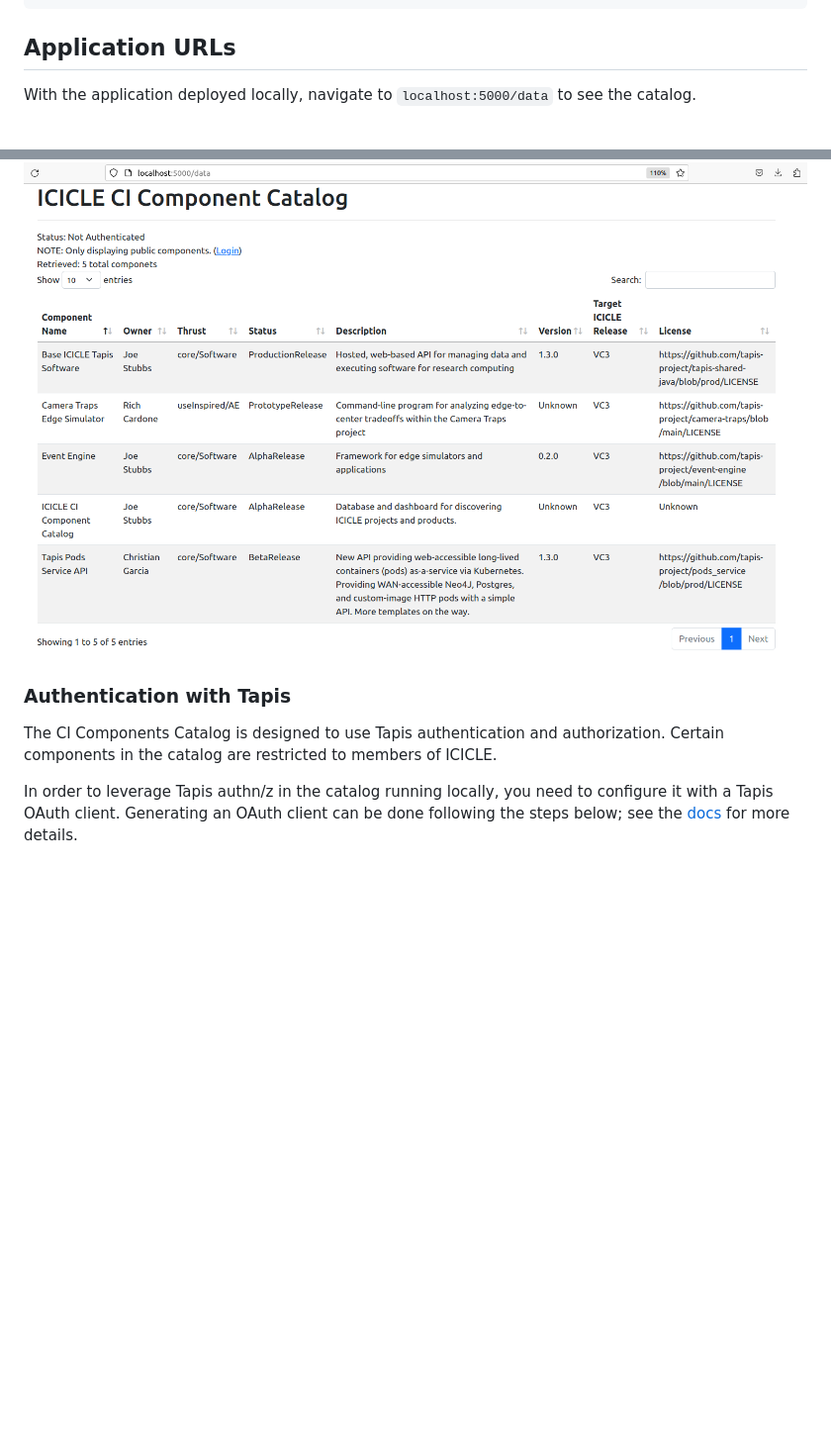
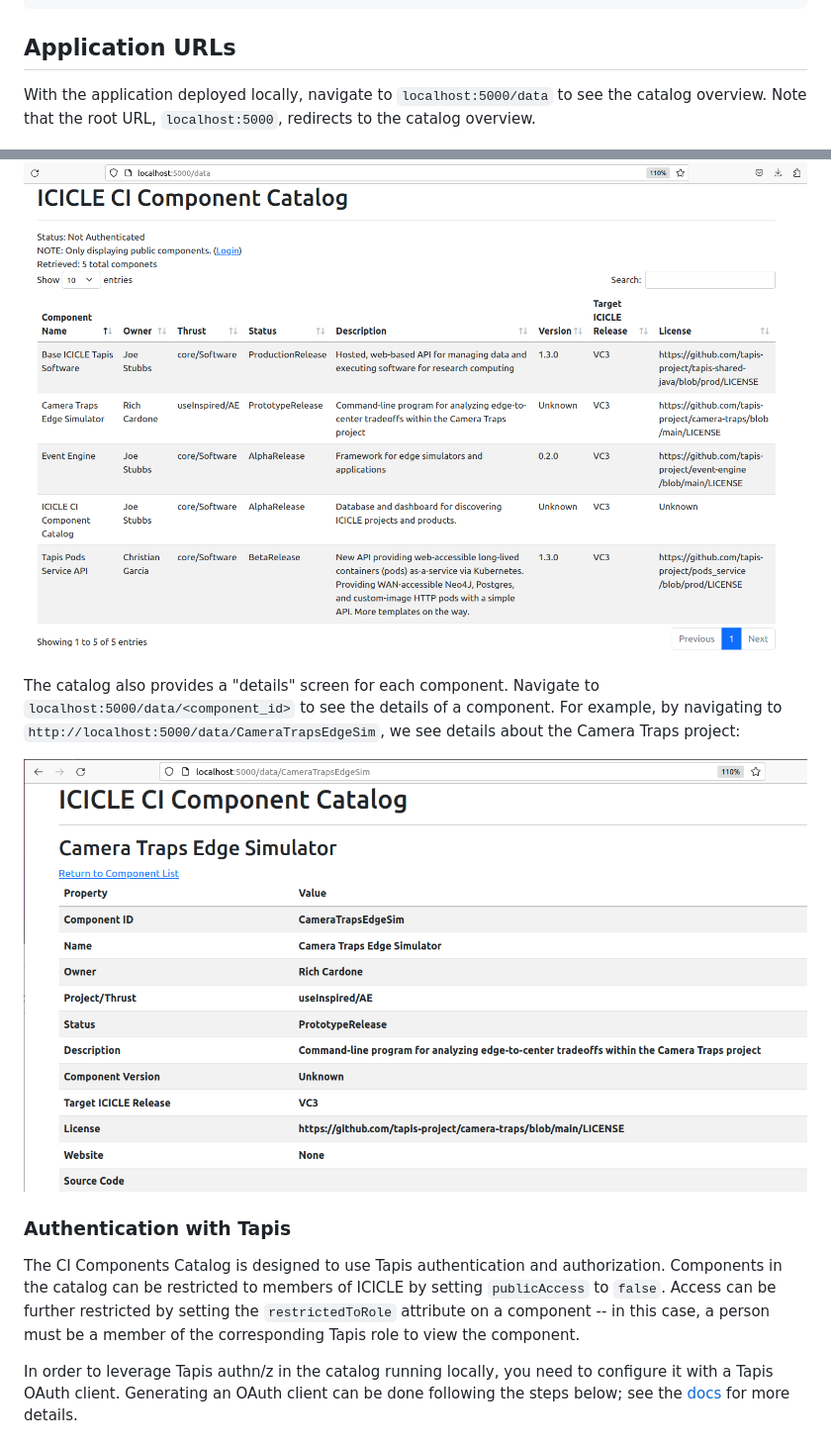
Before and after one commit to NotChristianGarcia/CI-Components-Catalog, a Markdown page: README.md, 2 parts joined by grey strips. Shown: that part at 99% size. GitHub-like rendering; pictures changed too: catalog-component-details.png (added); blank space fills up the shorter version.

Commit message:
add details screen shot

```diff
--- a/README.md
+++ b/README.md
@@ -62,15 +62,25 @@ docker run --name catalog --rm -p 5000:5000 tapis/ci-catalog
 ## Application URLs
 
 With the application deployed locally, navigate to ``localhost:5000/data`` to see the
-catalog.
+catalog overview. Note that the root URL, ``localhost:5000``, redirects to the catalog overview.
 
 ![Catalog](catalog.png)
 
 
+The catalog also provides a "details" screen for each component. Navigate to
+``localhost:5000/data/<component_id>`` to see the details of a component. For example, by
+navigating to ``http://localhost:5000/data/CameraTrapsEdgeSim``, we see details about the Camera Traps
+project:
+
+![Details](catalog-component-details.png)
+
+
 ### Authentication with Tapis
 
-The CI Components Catalog is designed to use Tapis authentication and authorization. Certain
-components in the catalog are restricted to members of ICICLE.
+The CI Components Catalog is designed to use Tapis authentication and authorization. Components in the catalog
+can be restricted to members of ICICLE by setting ``publicAccess`` to ``false``. Access can be further
+restricted by setting the ``restrictedToRole`` attribute on a component -- in this case, a person must be a
+member of the corresponding Tapis role to view the component.
 
 In order to leverage Tapis authn/z in the catalog running locally, you need to configure it
 with a Tapis OAuth client. Generating an OAuth client can be done following the steps
```
